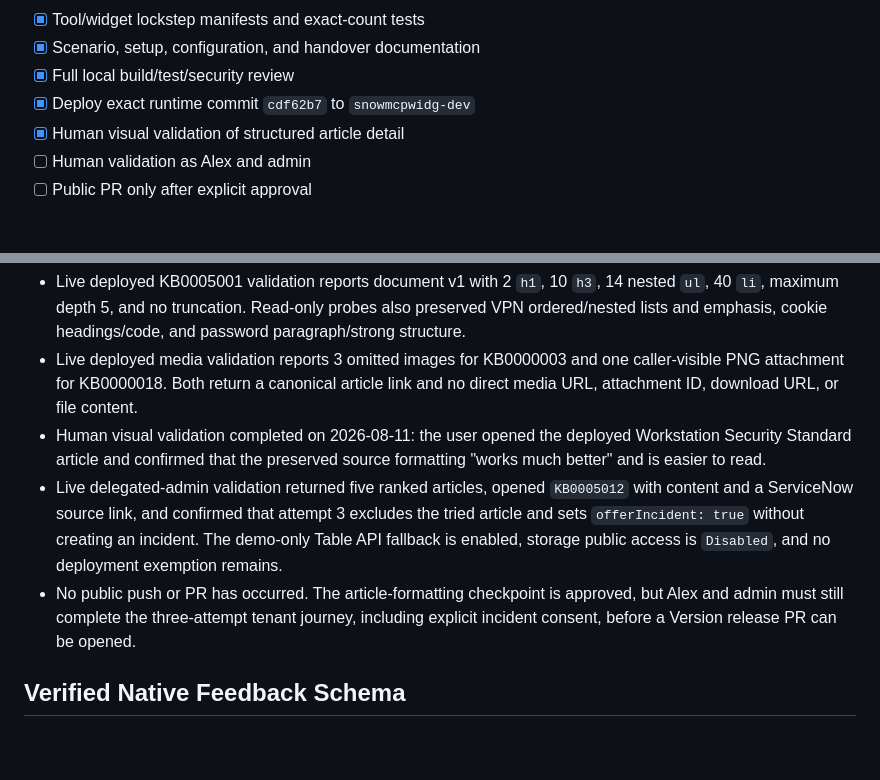
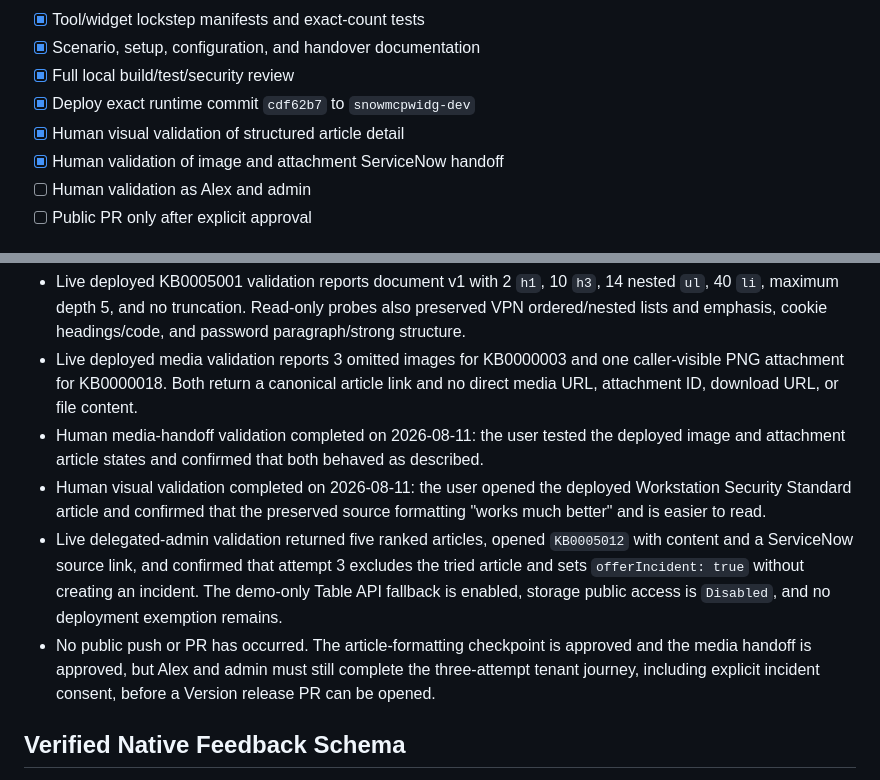
Before and after one commit to pavecer/servicenow-mcp-apps-copilot, a Markdown page: docs/KNOWLEDGE_RETRIEVAL_PLAN.md, 2 parts joined by grey strips. GitHub-like rendering; blank space fills up the shorter version.

Commit message:
Record Knowledge media approval

```diff
--- a/docs/KNOWLEDGE_RETRIEVAL_PLAN.md
+++ b/docs/KNOWLEDGE_RETRIEVAL_PLAN.md
@@ -143,6 +143,7 @@ loading/error states, and shows no more than two bottom actions.
 - [x] Full local build/test/security review
 - [x] Deploy exact runtime commit `cdf62b7` to `snowmcpwidg-dev`
 - [x] Human visual validation of structured article detail
+- [x] Human validation of image and attachment ServiceNow handoff
 - [ ] Human validation as Alex and admin
 - [ ] Public PR only after explicit approval
 
@@ -203,6 +204,9 @@ loading/error states, and shows no more than two bottom actions.
 - Live deployed media validation reports 3 omitted images for KB0000003 and one
    caller-visible PNG attachment for KB0000018. Both return a canonical article
    link and no direct media URL, attachment ID, download URL, or file content.
+- Human media-handoff validation completed on 2026-08-11: the user tested the
+   deployed image and attachment article states and confirmed that both behaved
+   as described.
 - Human visual validation completed on 2026-08-11: the user opened the deployed
    Workstation Security Standard article and confirmed that the preserved source
    formatting "works much better" and is easier to read.
@@ -212,9 +216,9 @@ loading/error states, and shows no more than two bottom actions.
    creating an incident. The demo-only Table API fallback is enabled, storage
    public access is `Disabled`, and no deployment exemption remains.
 - No public push or PR has occurred. The article-formatting checkpoint is
-   approved, but Alex and admin must still complete the three-attempt tenant
-   journey, including explicit incident consent, before a Version release PR
-   can be opened.
+   approved and the media handoff is approved, but Alex and admin must still
+   complete the three-attempt tenant journey, including explicit incident
+   consent, before a Version release PR can be opened.
 
 ## Verified Native Feedback Schema
 
```
Also changed, not shown: docs/REPO_STATE.md (+3 -0 lines).
